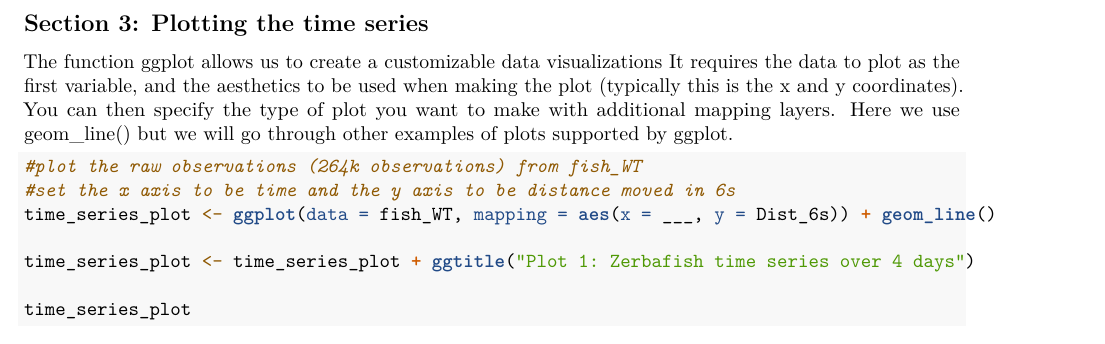
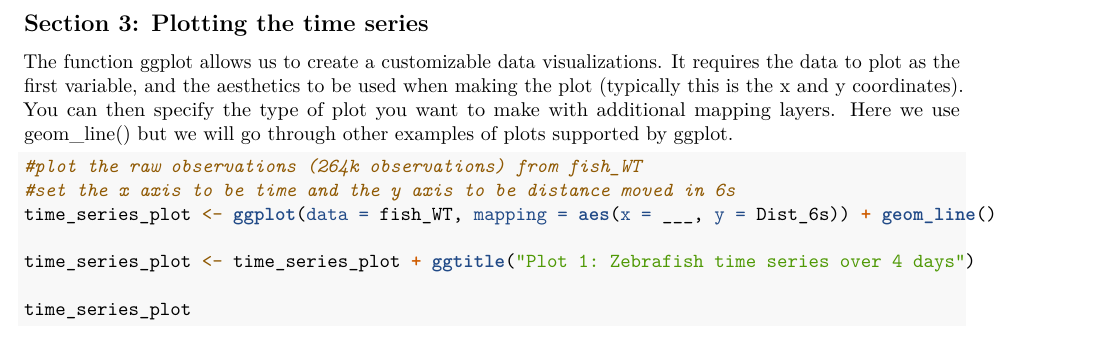
Before and after one commit to mesicham/CSB-345-tutorials, an R Markdown document (Tutorial_2_student_version.Rmd): part of page 3 of 7, cut so that both start at the same text. Rendered offline with R 4.5, knitr and Pandoc, then LaTeX, with nearby package versions; some code elsewhere in the file could not run offline.

Commit message:
More updates

````diff
--- a/Tutorial_2_student_version.Rmd
+++ b/Tutorial_2_student_version.Rmd
@@ -79,14 +79,14 @@ str(fish_WT)
 
 ## Section 3: Plotting the time series
 
-The function ggplot allows us to create a customizable data visualizations It requires the data to plot as the first variable, and the aesthetics to be used when making the plot (typically this is the x and y coordinates). You can then specify the type of plot you want to make with additional mapping layers. Here we use geom_line() but we will go through other examples of plots supported by ggplot.
+The function ggplot allows us to create a customizable data visualizations. It requires the data to plot as the first variable, and the aesthetics to be used when making the plot (typically this is the x and y coordinates). You can then specify the type of plot you want to make with additional mapping layers. Here we use geom_line() but we will go through other examples of plots supported by ggplot.
 
 ```{r Section 3.1}
 #plot the raw observations (264k observations) from fish_WT
 #set the x axis to be time and the y axis to be distance moved in 6s
 time_series_plot <- ggplot(data = fish_WT, mapping = aes(x = ___, y = Dist_6s)) + geom_line()
 
-time_series_plot <- time_series_plot + ggtitle("Plot 1: Zerbafish time series over 4 days")
+time_series_plot <- time_series_plot + ggtitle("Plot 1: Zebrafish time series over 4 days")
 
 time_series_plot
 ```
````
